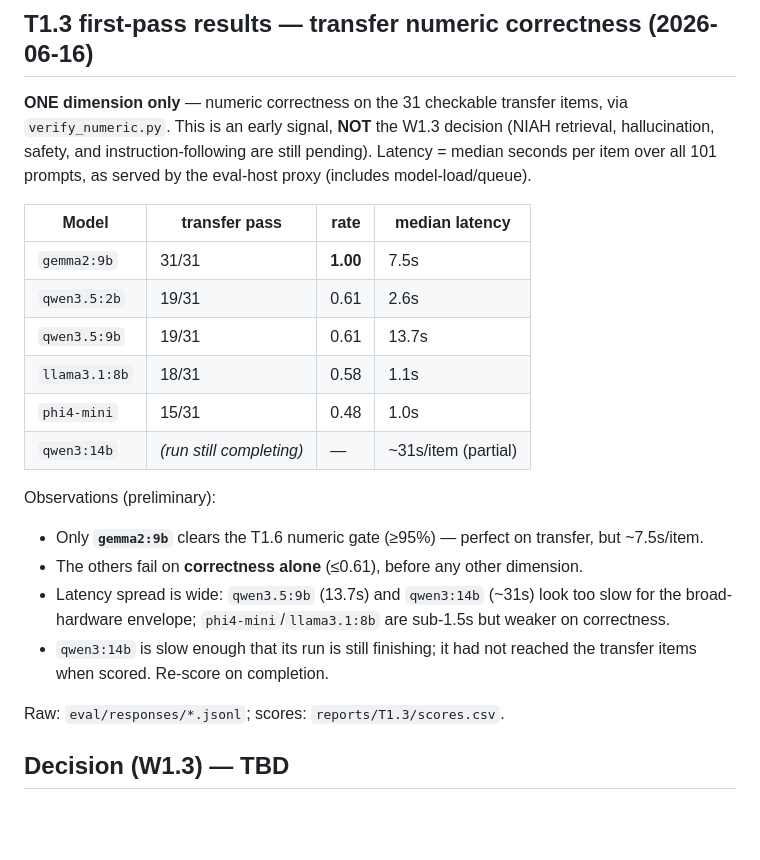
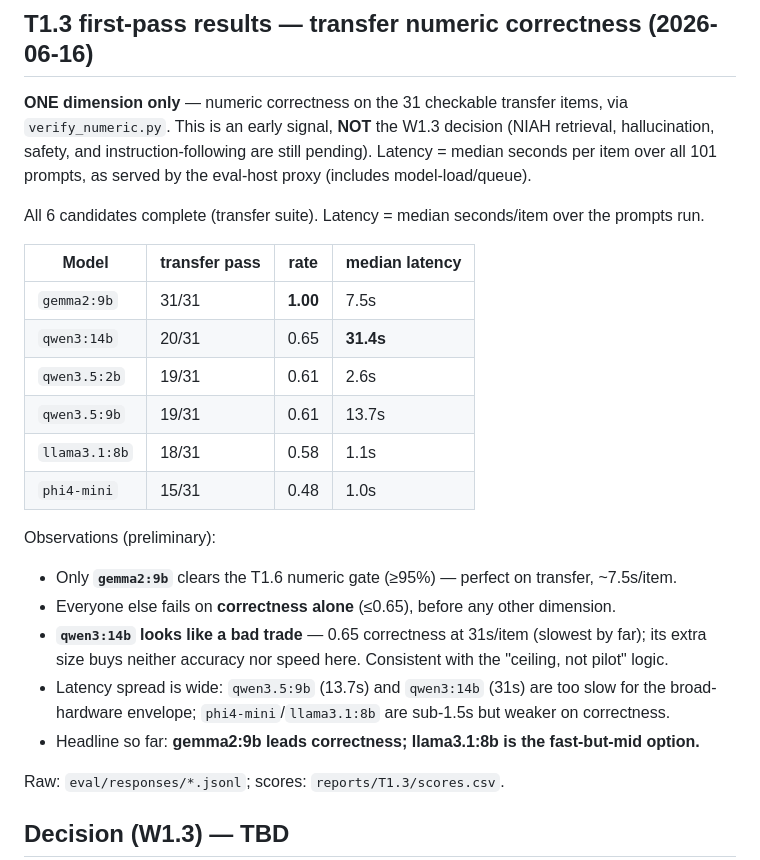
Before and after one commit to avps82/mentar, a Markdown page: docs/MODEL.md, the part around the change. Rendered like a GitHub page; blank space fills up the shorter version.

Commit message:
T1.3 results: all 6 candidates complete (transfer numeric correctness)
Final transfer leaderboard: gemma2:9b 31/31 (only one >=95% gate, 7.5s);
qwen3:14b 0.65 @ 31s (bad trade); qwen3.5:2b/9b 0.61; llama3.1:8b 0.58
(fast, 1.1s); phi4-mini 0.48. One dimension only — NIAH/hallucination/
safety still pending before W1.3.

Co-Authored-By: Claude Opus 4.8 <noreply@anthropic.com>

```diff
--- a/docs/MODEL.md
+++ b/docs/MODEL.md
@@ -82,22 +82,25 @@ Model quality directly gates pedagogical quality (SPEC §15). Score every candid
 hallucination, safety, and instruction-following are still pending). Latency = median seconds
 per item over all 101 prompts, as served by the eval-host proxy (includes model-load/queue).
 
+All 6 candidates complete (transfer suite). Latency = median seconds/item over the prompts run.
+
 | Model | transfer pass | rate | median latency |
 |-------|---------------|------|----------------|
 | `gemma2:9b` | 31/31 | **1.00** | 7.5s |
+| `qwen3:14b` | 20/31 | 0.65 | **31.4s** |
 | `qwen3.5:2b` | 19/31 | 0.61 | 2.6s |
 | `qwen3.5:9b` | 19/31 | 0.61 | 13.7s |
 | `llama3.1:8b` | 18/31 | 0.58 | 1.1s |
 | `phi4-mini` | 15/31 | 0.48 | 1.0s |
-| `qwen3:14b` | _(run still completing)_ | — | ~31s/item (partial) |
 
 Observations (preliminary):
-- Only **`gemma2:9b`** clears the T1.6 numeric gate (≥95%) — perfect on transfer, but ~7.5s/item.
-- The others fail on **correctness alone** (≤0.61), before any other dimension.
-- Latency spread is wide: `qwen3.5:9b` (13.7s) and `qwen3:14b` (~31s) look too slow for the
+- Only **`gemma2:9b`** clears the T1.6 numeric gate (≥95%) — perfect on transfer, ~7.5s/item.
+- Everyone else fails on **correctness alone** (≤0.65), before any other dimension.
+- **`qwen3:14b` looks like a bad trade** — 0.65 correctness at 31s/item (slowest by far); its
+  extra size buys neither accuracy nor speed here. Consistent with the "ceiling, not pilot" logic.
+- Latency spread is wide: `qwen3.5:9b` (13.7s) and `qwen3:14b` (31s) are too slow for the
   broad-hardware envelope; `phi4-mini`/`llama3.1:8b` are sub-1.5s but weaker on correctness.
-- `qwen3:14b` is slow enough that its run is still finishing; it had not reached the transfer
-  items when scored. Re-score on completion.
+- Headline so far: **gemma2:9b leads correctness; llama3.1:8b is the fast-but-mid option.**
 
 Raw: `eval/responses/*.jsonl`; scores: `reports/T1.3/scores.csv`.
 
```
